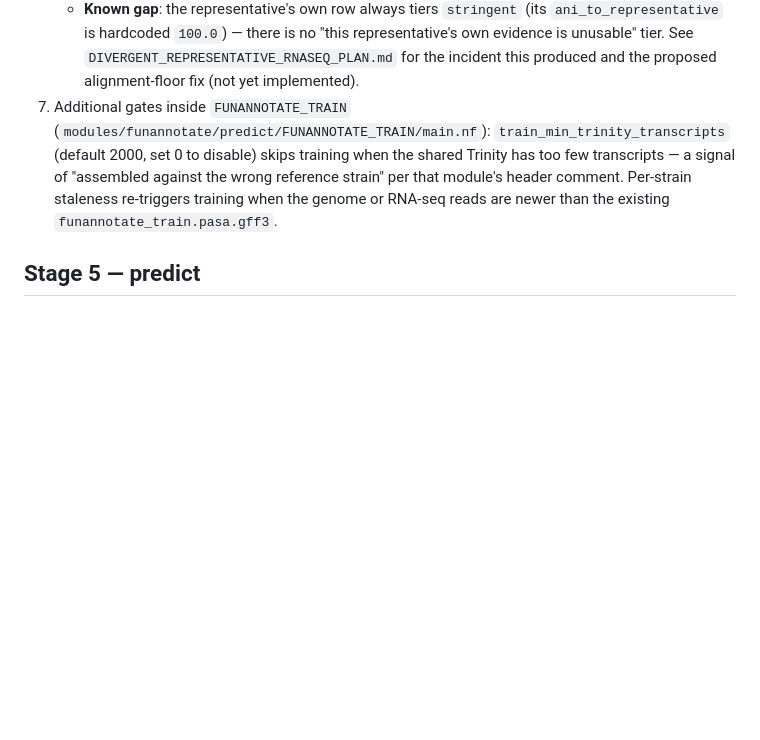
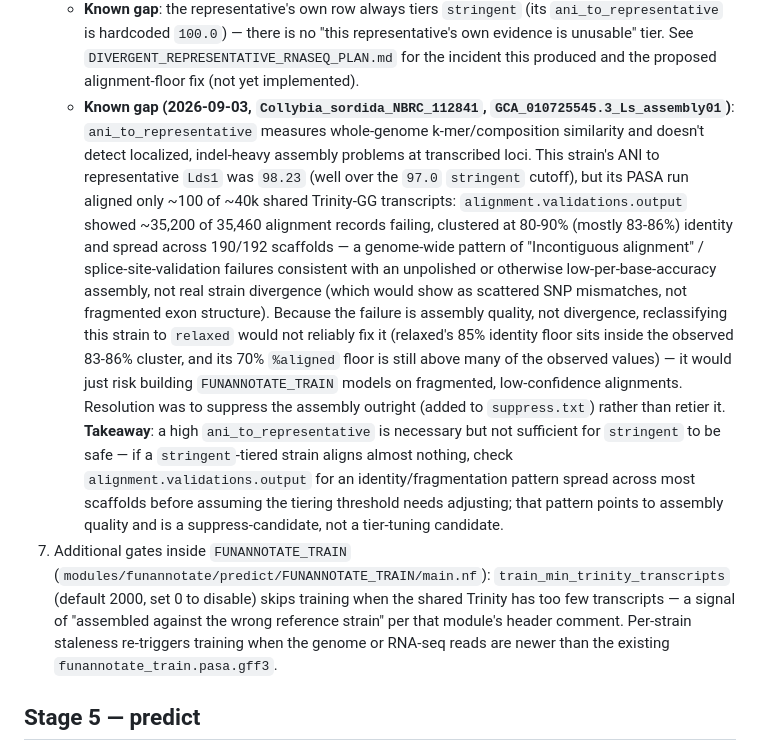
Before and after one commit to stajichlab/Fungi_BFD, a Markdown page: nextflow/docs/DATA_FLOW_ANI_REPRESENTATIVE_RNASEQ_TRAINING.md, the part around the change. Drawn GitHub-style; blank space fills up the shorter version.

Commit message:
dealing with transcripts not matching despite high ANI to represenative species, I think this maybe a poorly polished genome and/or haplotype consensus or something else driven problem (FLX data?)

```diff
--- a/nextflow/docs/DATA_FLOW_ANI_REPRESENTATIVE_RNASEQ_TRAINING.md
+++ b/nextflow/docs/DATA_FLOW_ANI_REPRESENTATIVE_RNASEQ_TRAINING.md
@@ -190,6 +190,32 @@ When on:
      "this representative's own evidence is unusable" tier. See
      `DIVERGENT_REPRESENTATIVE_RNASEQ_PLAN.md` for the incident this produced
      and the proposed alignment-floor fix (not yet implemented).
+   - **Known gap (2026-09-03, `Collybia_sordida_NBRC_112841`,
+     `GCA_010725545.3_Ls_assembly01`)**: `ani_to_representative` measures
+     whole-genome k-mer/composition similarity and doesn't detect localized,
+     indel-heavy assembly problems at transcribed loci. This strain's ANI to
+     representative `Lds1` was `98.23` (well over the `97.0` `stringent`
+     cutoff), but its PASA run aligned only ~100 of ~40k shared Trinity-GG
+     transcripts: `alignment.validations.output` showed ~35,200 of 35,460
+     alignment records failing, clustered at 80-90% (mostly 83-86%) identity
+     and spread across 190/192 scaffolds — a genome-wide pattern of
+     "Incontiguous alignment" / splice-site-validation failures consistent
+     with an unpolished or otherwise low-per-base-accuracy assembly, not real
+     strain divergence (which would show as scattered SNP mismatches, not
+     fragmented exon structure). Because the failure is assembly quality, not
+     divergence, reclassifying this strain to `relaxed` would not reliably
+     fix it (relaxed's 85% identity floor sits inside the observed 83-86%
+     cluster, and its 70% `%aligned` floor is still above many of the
+     observed values) — it would just risk building `FUNANNOTATE_TRAIN`
+     models on fragmented, low-confidence alignments. Resolution was to
+     suppress the assembly outright (added to `suppress.txt`) rather than
+     retier it. **Takeaway**: a high `ani_to_representative` is necessary but
+     not sufficient for `stringent` to be safe — if a `stringent`-tiered
+     strain aligns almost nothing, check `alignment.validations.output` for
+     an identity/fragmentation pattern spread across most scaffolds before
+     assuming the tiering threshold needs adjusting; that pattern points to
+     assembly quality and is a suppress-candidate, not a tier-tuning
+     candidate.
 7. Additional gates inside `FUNANNOTATE_TRAIN`
    (`modules/funannotate/predict/FUNANNOTATE_TRAIN/main.nf`):
    `train_min_trinity_transcripts` (default 2000, set 0 to disable) skips
```
